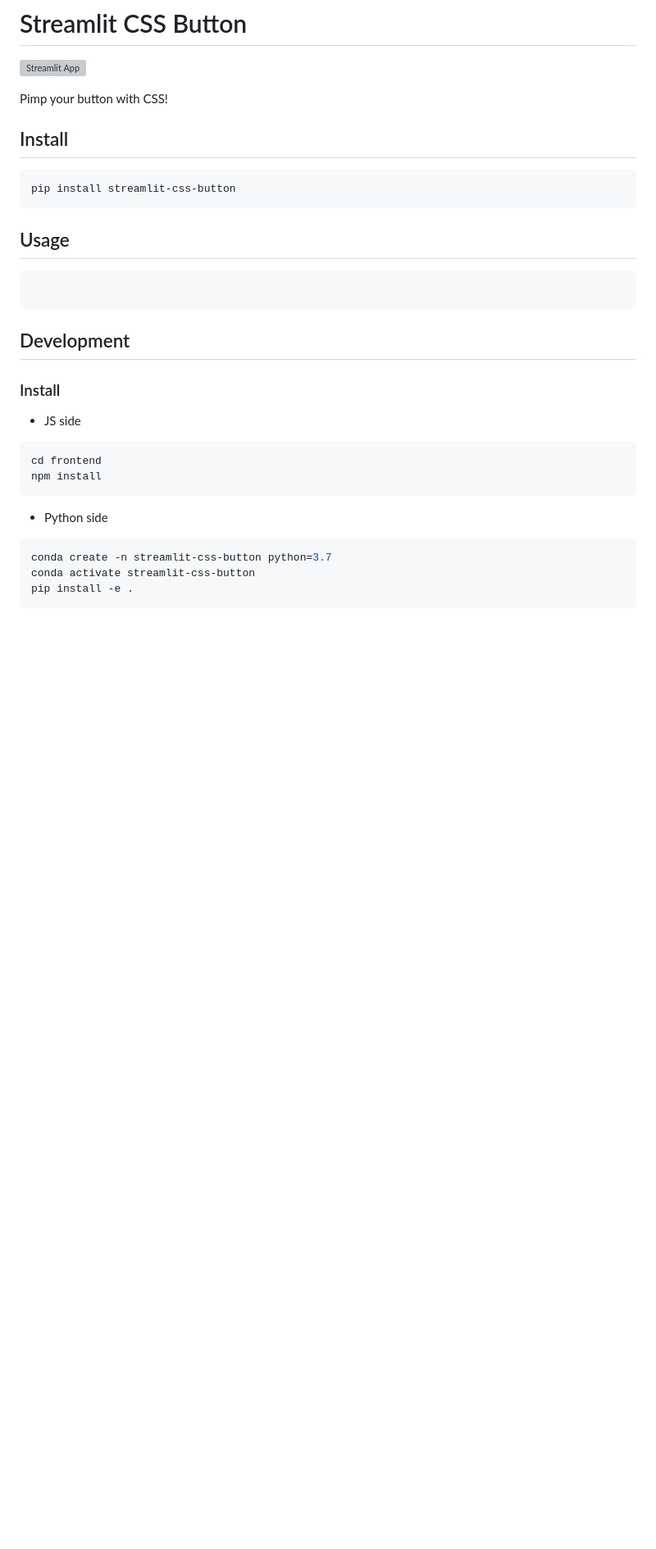
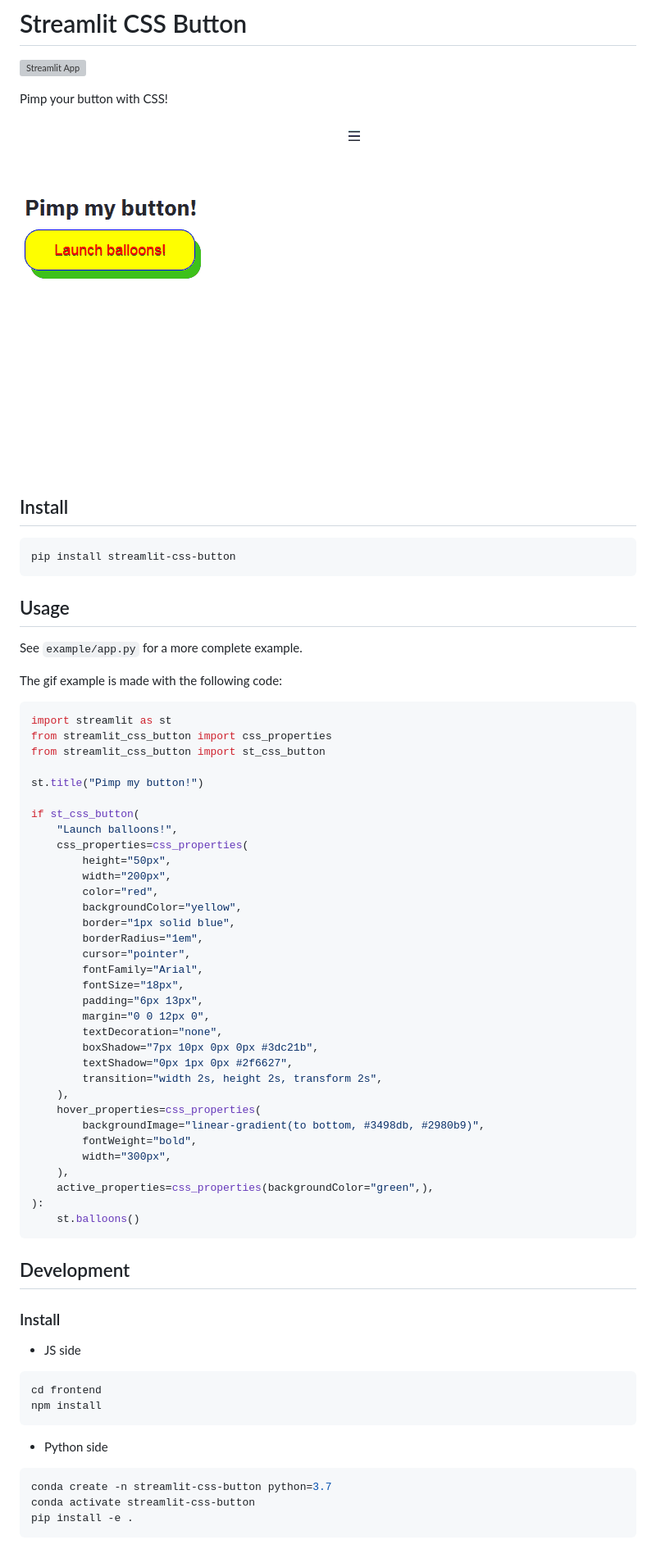
Before and after one commit to andfanilo/streamlit-css-button, a Markdown page: README.md, the part around the change. Shown: that part at 82% size. Rendered like a GitHub page; pictures changed too: img/demo.gif (added); blank space fills up the shorter version; grey boxes are pictures that could not be loaded.

Commit message:
Add example in README with demo"

````diff
--- a/README.md
+++ b/README.md
@@ -3,6 +3,8 @@
 [![Streamlit App](https://static.streamlit.io/badges/streamlit_badge_black_white.svg)](https://share.streamlit.io/andfanilo/streamlit-css-button/example/app.py)
 
 Pimp your button with CSS!
+
+![](./img/demo.gif)
 
 ## Install
 
@@ -12,8 +14,44 @@ pip install streamlit-css-button
 
 ## Usage
 
+See `example/app.py` for a more complete example.
+
+The gif example is made with the following code:
+
 ```python
+import streamlit as st
+from streamlit_css_button import css_properties
+from streamlit_css_button import st_css_button
 
+st.title("Pimp my button!")
+
+if st_css_button(
+    "Launch balloons!",
+    css_properties=css_properties(
+        height="50px",
+        width="200px",
+        color="red",
+        backgroundColor="yellow",
+        border="1px solid blue",
+        borderRadius="1em",
+        cursor="pointer",
+        fontFamily="Arial",
+        fontSize="18px",
+        padding="6px 13px",
+        margin="0 0 12px 0",
+        textDecoration="none",
+        boxShadow="7px 10px 0px 0px #3dc21b",
+        textShadow="0px 1px 0px #2f6627",
+        transition="width 2s, height 2s, transform 2s",
+    ),
+    hover_properties=css_properties(
+        backgroundImage="linear-gradient(to bottom, #3498db, #2980b9)",
+        fontWeight="bold",
+        width="300px",
+    ),
+    active_properties=css_properties(backgroundColor="green",),
+):
+    st.balloons()
 ```
 
 ## Development
````
